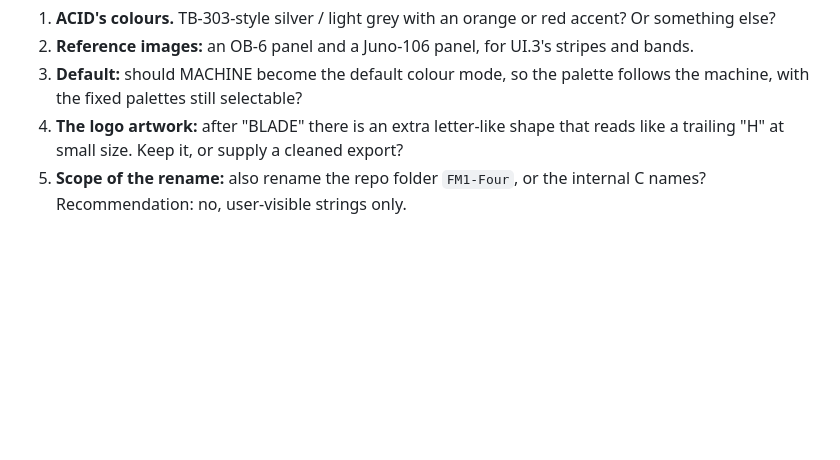
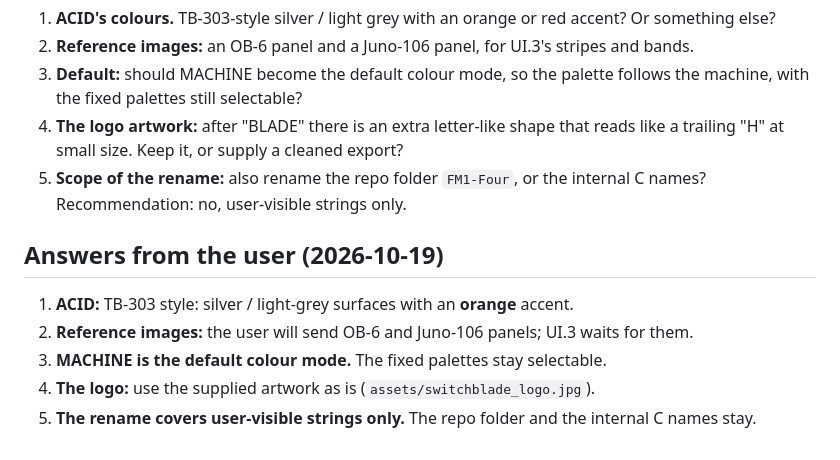
Before and after one commit to ELI7VH/switchblade, a Markdown page: docs/plans/2026-10-19-switch-blade-ui.md, the part around the change. GitHub-like rendering; blank space fills up the shorter version.

Commit message:
docs: Switch Blade plan - user's answers
Co-Authored-By: Claude Opus 5.5 <noreply@anthropic.com>

```diff
--- a/docs/plans/2026-10-19-switch-blade-ui.md
+++ b/docs/plans/2026-10-19-switch-blade-ui.md
@@ -143,3 +143,10 @@ comes one build and flash, and the user judges the look on the device.
    "H" at small size. Keep it, or supply a cleaned export?
 5. **Scope of the rename:** also rename the repo folder `FM1-Four`, or the internal C names?
    Recommendation: no, user-visible strings only.
+
+## Answers from the user (2026-10-19)
+1. **ACID:** TB-303 style: silver / light-grey surfaces with an **orange** accent.
+2. **Reference images:** the user will send OB-6 and Juno-106 panels; UI.3 waits for them.
+3. **MACHINE is the default colour mode.** The fixed palettes stay selectable.
+4. **The logo:** use the supplied artwork as is (`assets/switchblade_logo.jpg`).
+5. **The rename covers user-visible strings only.** The repo folder and the internal C names stay.
```
